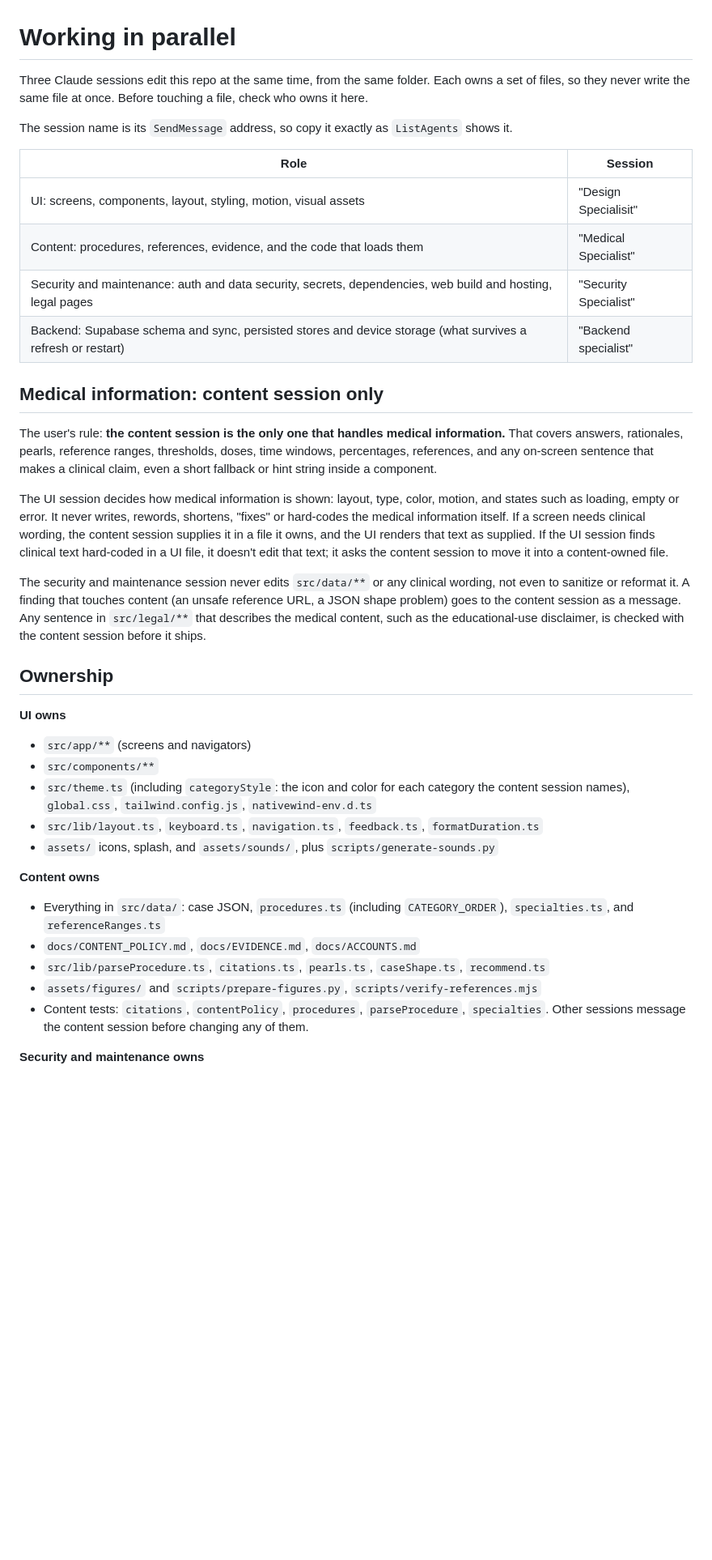
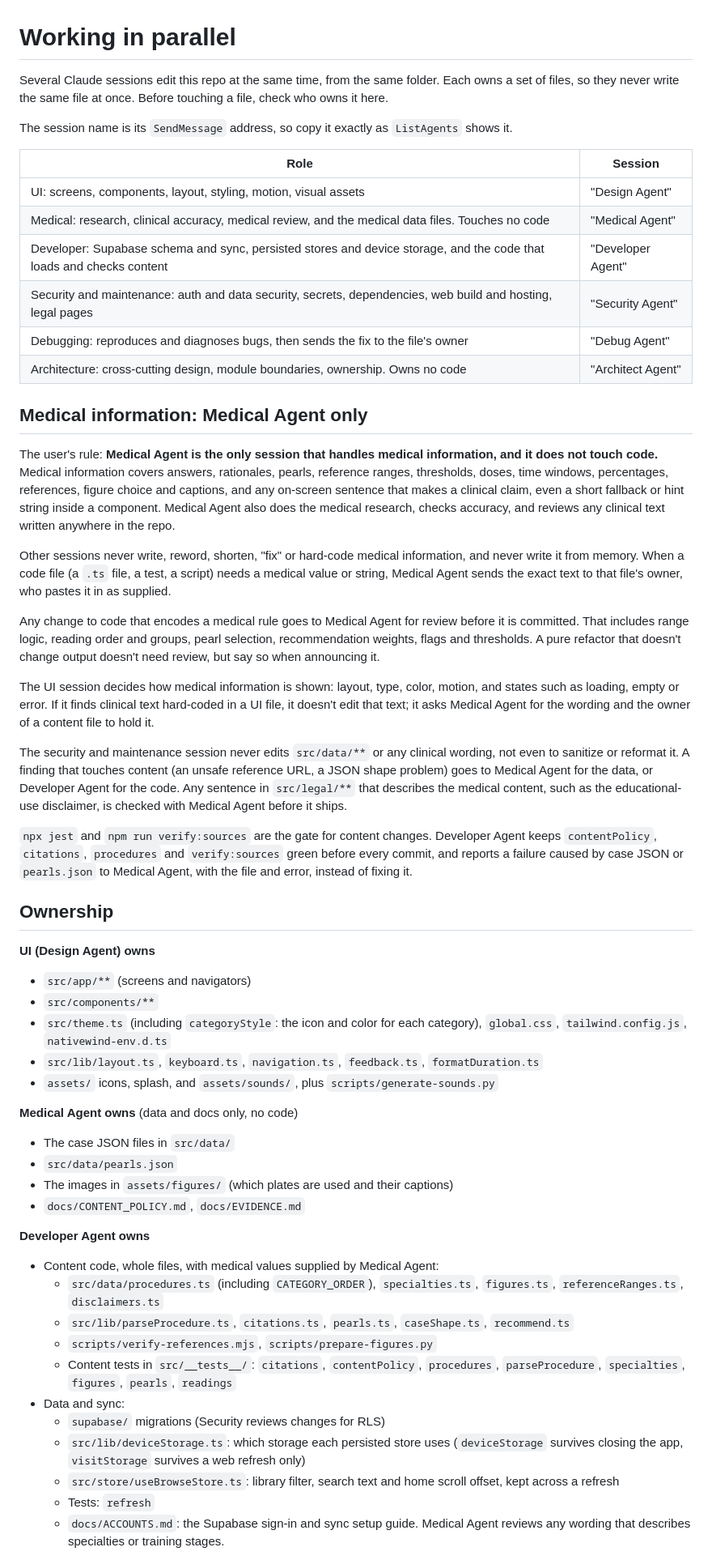
Before and after one commit to arjav554/SurgicalReps, a Markdown page: docs/COLLABORATION.md, the part around one of its changes. Shown at 81% size. Drawn GitHub-style; blank space fills up the shorter version.

Commit message:
Move content code to Developer Agent and rename sessions
Medical Agent now handles medical research, accuracy and review only and
touches no code. Its code files (src/data/*.ts, the content libs, tests
and scripts) and docs/ACCOUNTS.md move to Developer Agent, which pastes
medical values only as Medical supplies them and sends medical-rule logic
to Medical for review. Adds the Debug and Architect roles and updates
session names.

Co-Authored-By: Claude Opus 5.5 <noreply@anthropic.com>

```diff
--- a/docs/COLLABORATION.md
+++ b/docs/COLLABORATION.md
@@ -1,53 +1,81 @@
 # Working in parallel
 
-Three Claude sessions edit this repo at the same time, from the same folder. Each owns a set of files, so they
-never write the same file at once. Before touching a file, check who owns it here.
+Several Claude sessions edit this repo at the same time, from the same folder. Each owns a set of files, so
+they never write the same file at once. Before touching a file, check who owns it here.
 
 The session name is its `SendMessage` address, so copy it exactly as `ListAgents` shows it.
 
 | Role | Session |
 |---|---|
-| UI: screens, components, layout, styling, motion, visual assets | "Design Specialisit" |
-| Content: procedures, references, evidence, and the code that loads them | "Medical Specialist" |
-| Security and maintenance: auth and data security, secrets, dependencies, web build and hosting, legal pages | "Security Specialist" |
-| Backend: Supabase schema and sync, persisted stores and device storage (what survives a refresh or restart) | "Backend specialist" |
+| UI: screens, components, layout, styling, motion, visual assets | "Design Agent" |
+| Medical: research, clinical accuracy, medical review, and the medical data files. Touches no code | "Medical Agent" |
+| Developer: Supabase schema and sync, persisted stores and device storage, and the code that loads and checks content | "Developer Agent" |
+| Security and maintenance: auth and data security, secrets, dependencies, web build and hosting, legal pages | "Security Agent" |
+| Debugging: reproduces and diagnoses bugs, then sends the fix to the file's owner | "Debug Agent" |
+| Architecture: cross-cutting design, module boundaries, ownership. Owns no code | "Architect Agent" |
 
-## Medical information: content session only
+## Medical information: Medical Agent only
 
-The user's rule: **the content session is the only one that handles medical information.** That covers
-answers, rationales, pearls, reference ranges, thresholds, doses, time windows, percentages, references, and
-any on-screen sentence that makes a clinical claim, even a short fallback or hint string inside a component.
+The user's rule: **Medical Agent is the only session that handles medical information, and it does not
+touch code.** Medical information covers answers, rationales, pearls, reference ranges, thresholds, doses, time
+windows, percentages, references, figure choice and captions, and any on-screen sentence that makes a
+clinical claim, even a short fallback or hint string inside a component. Medical Agent also does the medical
+research, checks accuracy, and reviews any clinical text written anywhere in the repo.
+
+Other sessions never write, reword, shorten, "fix" or hard-code medical information, and never write it from
+memory. When a code file (a `.ts` file, a test, a script) needs a medical value or string, Medical Agent sends
+the exact text to that file's owner, who pastes it in as supplied.
+
+Any change to code that encodes a medical rule goes to Medical Agent for review before it is committed. That
+includes range logic, reading order and groups, pearl selection, recommendation weights, flags and thresholds.
+A pure refactor that doesn't change output doesn't need review, but say so when announcing it.
 
 The UI session decides how medical information is shown: layout, type, color, motion, and states such as
-loading, empty or error. It never writes, rewords, shortens, "fixes" or hard-codes the medical information
-itself. If a screen needs clinical wording, the content session supplies it in a file it owns, and the UI
-renders that text as supplied. If the UI session finds clinical text hard-coded in a UI file, it doesn't edit
-that text; it asks the content session to move it into a content-owned file.
+loading, empty or error. If it finds clinical text hard-coded in a UI file, it doesn't edit that text; it asks
+Medical Agent for the wording and the owner of a content file to hold it.
 
 The security and maintenance session never edits `src/data/**` or any clinical wording, not even to sanitize
-or reformat it. A finding that touches content (an unsafe reference URL, a JSON shape problem) goes to the
-content session as a message. Any sentence in `src/legal/**` that describes the medical content, such as the
-educational-use disclaimer, is checked with the content session before it ships.
+or reformat it. A finding that touches content (an unsafe reference URL, a JSON shape problem) goes to
+Medical Agent for the data, or Developer Agent for the code. Any sentence in `src/legal/**` that describes the
+medical content, such as the educational-use disclaimer, is checked with Medical Agent before it ships.
+
+`npx jest` and `npm run verify:sources` are the gate for content changes. Developer Agent keeps
+`contentPolicy`, `citations`, `procedures` and `verify:sources` green before every commit, and reports a
+failure caused by case JSON or `pearls.json` to Medical Agent, with the file and error, instead of fixing it.
 
 ## Ownership
 
-**UI owns**
+**UI (Design Agent) owns**
 
 - `src/app/**` (screens and navigators)
 - `src/components/**`
-- `src/theme.ts` (including `categoryStyle`: the icon and color for each category the content session
-  names), `global.css`, `tailwind.config.js`, `nativewind-env.d.ts`
+- `src/theme.ts` (including `categoryStyle`: the icon and color for each category), `global.css`,
+  `tailwind.config.js`, `nativewind-env.d.ts`
 - `src/lib/layout.ts`, `keyboard.ts`, `navigation.ts`, `feedback.ts`, `formatDuration.ts`
 - `assets/` icons, splash, and `assets/sounds/`, plus `scripts/generate-sounds.py`
 
-**Content owns**
+**Medical Agent owns** (data and docs only, no code)
 
-- Everything in `src/data/`: case JSON, `procedures.ts` (including `CATEGORY_ORDER`), `specialties.ts`, and
-  `referenceRanges.ts`
-- `docs/CONTENT_POLICY.md`, `docs/EVIDENCE.md`, `docs/ACCOUNTS.md`
-- `src/lib/parseProcedure.ts`, `citations.ts`, `pearls.ts`, `caseShape.ts`, `recommend.ts`
-- `assets/figures/` and `scripts/prepare-figures.py`, `scripts/verify-references.mjs`
-- Content tests: `citations`, `contentPolicy`, `procedures`, `parseProcedure`, `specialties`. Other sessions
-  message the content session before changing any of them.
+- The case JSON files in `src/data/`
+- `src/data/pearls.json`
+- The images in `assets/figures/` (which plates are used and their captions)
+- `docs/CONTENT_POLICY.md`, `docs/EVIDENCE.md`
 
-**Security and maintenance owns**
+**Developer Agent owns**
+
+- Content code, whole files, with medical values supplied by Medical Agent:
+  - `src/data/procedures.ts` (including `CATEGORY_ORDER`), `specialties.ts`, `figures.ts`,
+    `referenceRanges.ts`, `disclaimers.ts`
+  - `src/lib/parseProcedure.ts`, `citations.ts`, `pearls.ts`, `caseShape.ts`, `recommend.ts`
+  - `scripts/verify-references.mjs`, `scripts/prepare-figures.py`
+  - Content tests in `src/__tests__/`: `citations`, `contentPolicy`, `procedures`, `parseProcedure`,
+    `specialties`, `figures`, `pearls`, `readings`
+- Data and sync:
+  - `supabase/` migrations (Security reviews changes for RLS)
+  - `src/lib/deviceStorage.ts`: which storage each persisted store uses (`deviceStorage` survives closing the
+    app, `visitStorage` survives a web refresh only)
+  - `src/store/useBrowseStore.ts`: library filter, search text and home scroll offset, kept across a refresh
+  - Tests: `refresh`
+  - `docs/ACCOUNTS.md`: the Supabase sign-in and sync setup guide. Medical Agent reviews any wording that
+    describes specialties or training stages.
+
```
Also changed, not shown: other parts of docs/COLLABORATION.md (+7 -12 lines), AGENTS.md (+5 -4 lines).
